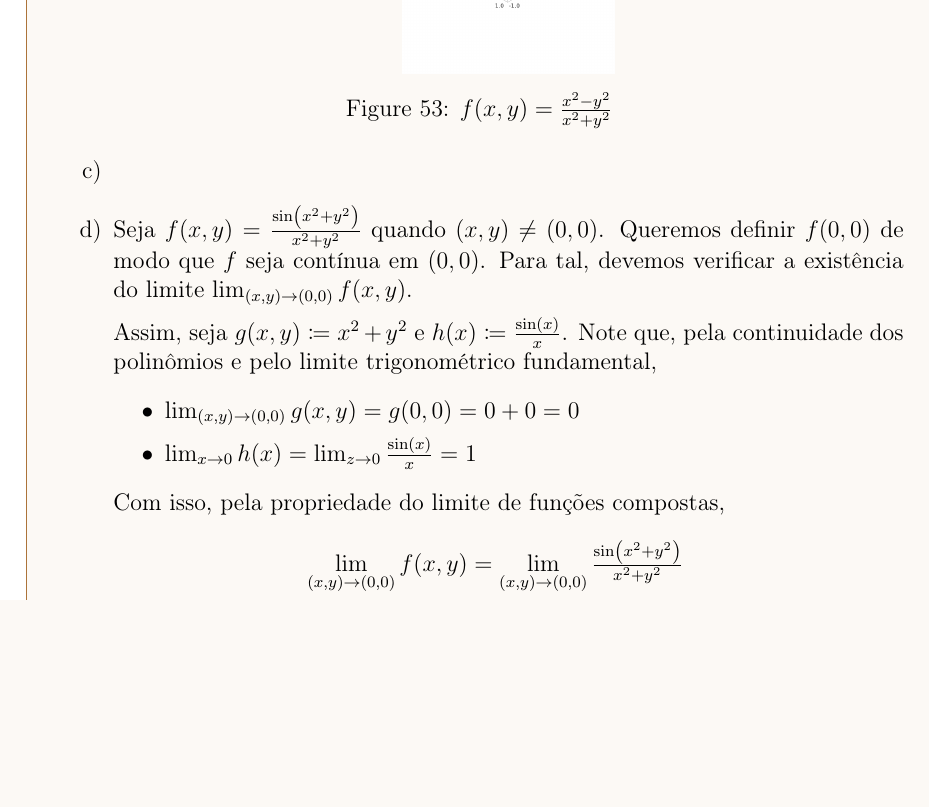
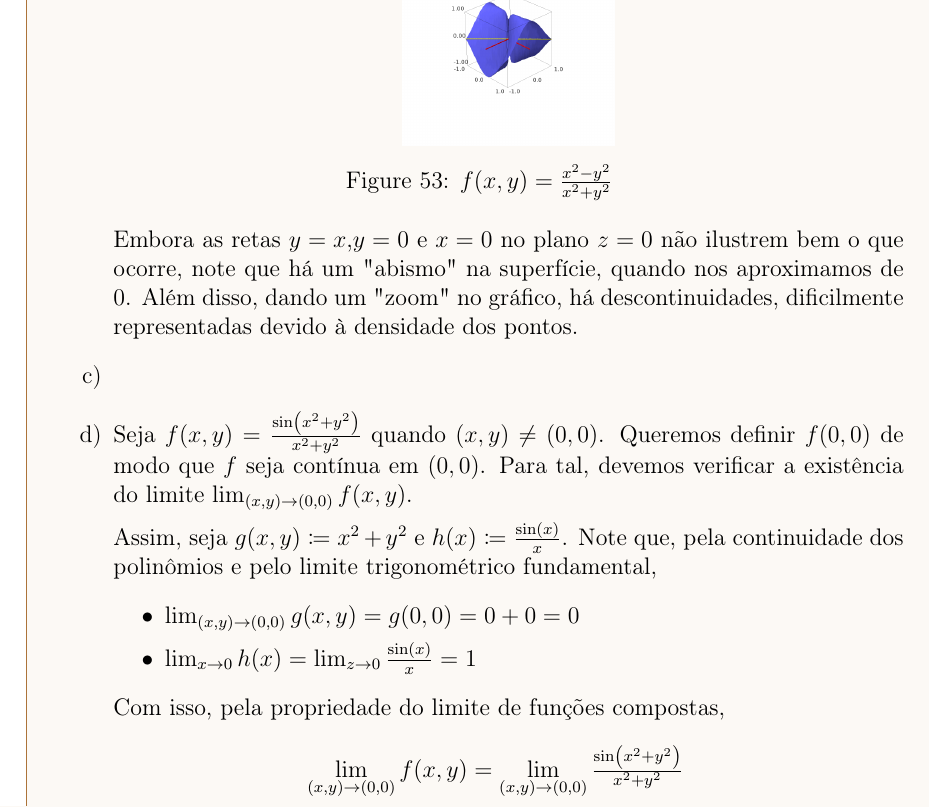
Before and after one commit to marianayoshioka/calculusII-2025-2, a LaTeX document (main.tex, which reads listas/lista04.tex): part of page 30 of 30, cut so that both start at the same text, the shorter picture padded with empty space. Compiled offline with pdfLaTeX.

Commit message:
atualizando lista 4

```diff
--- a/listas/lista04.tex
+++ b/listas/lista04.tex
@@ -77,6 +77,7 @@
 					\includegraphics[width=0.25\textwidth]{imagens/lista04/picture_lista04.01_q04_item02.png}
 					\captionof{figure}{$f(x,y)=\tfrac{x^2-y^2}{x^2+y^2}$}
 				\end{center}
+				Embora as retas $y=x$,$y=0$ e $x=0$ no plano $z=0$ não ilustrem bem o que ocorre, note que há um "abismo" na superfície, quando nos aproximamos de $0$. Além disso, dando um "zoom" no gráfico, há descontinuidades, dificilmente representadas devido à densidade dos pontos.
 				\item
 				\item Seja $f(x,y)=\tfrac{\sin(x^2+y^2)}{x^2+y^2}$ quando $(x,y)\neq (0,0)$. Queremos definir $f(0,0)$ de modo que $f$ seja contínua em $(0,0)$. Para tal, devemos verificar a existência do limite $\lim_{(x,y)\to (0,0)} f(x,y)$.
 
```
Also changed, not shown: imagens/lista04/picture_lista04.01_q04_item02.png.
